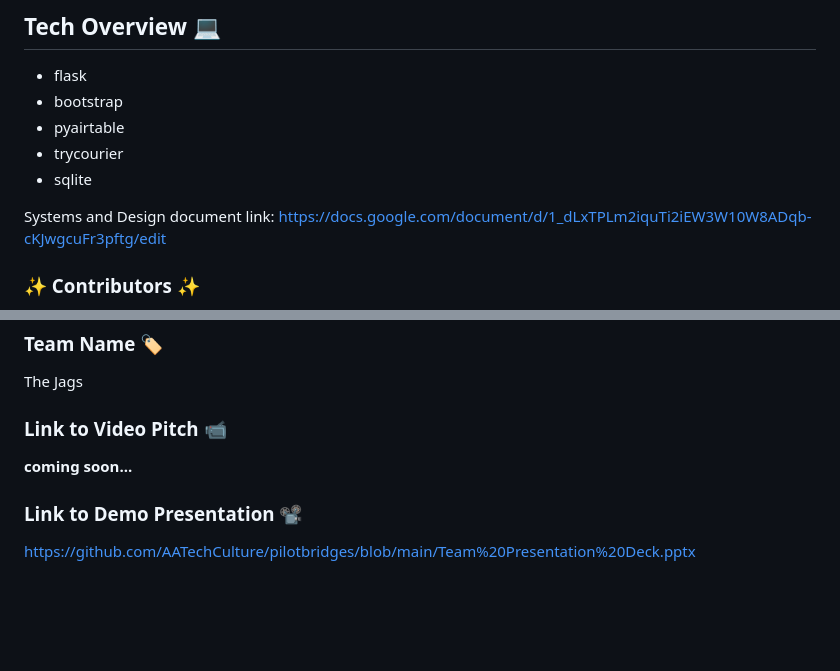
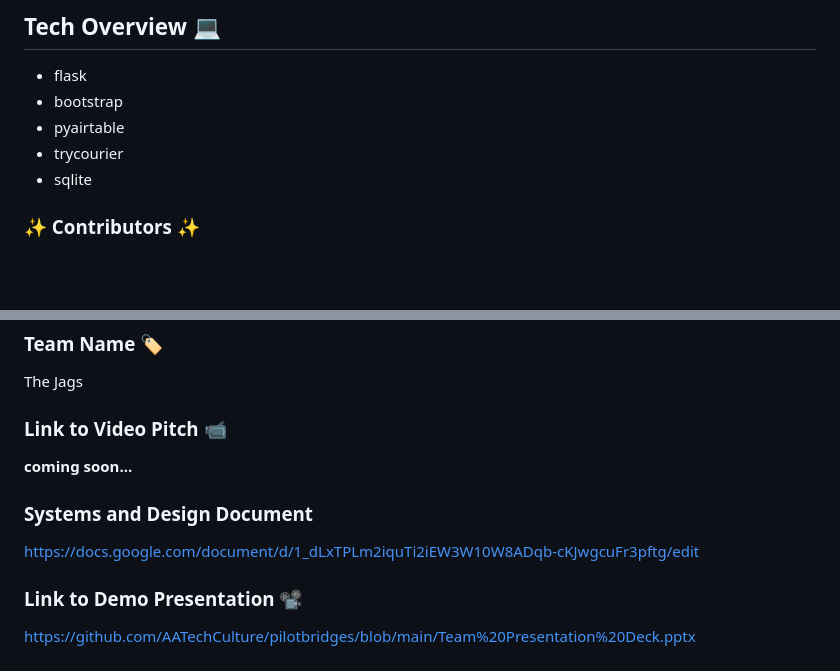
Before and after one commit to AATechCulture/Spelman-Jags, a Markdown page: README.md, 2 parts joined by grey strips. GitHub-like rendering; blank space fills up the shorter version.

```diff
--- a/README.md
+++ b/README.md
@@ -33,10 +33,6 @@ American Airline pilots voiced complaints for years surrounding their work-life
 * sqlite
 
 
-Systems and Design document link:
-https://docs.google.com/document/d/1_dLxTPLm2iquTi2iEW3W10W8ADqb-cKJwgcuFr3pftg/edit
-
-
 ### ✨ Contributors ✨
 * Danae Troupe
 * Amari Grimes
@@ -57,5 +53,9 @@ The Jags
 **coming soon...**
 
 
+### Systems and Design Document
+https://docs.google.com/document/d/1_dLxTPLm2iquTi2iEW3W10W8ADqb-cKJwgcuFr3pftg/edit
+
+
 ### Link to Demo Presentation 📽
 https://github.com/AATechCulture/pilotbridges/blob/main/Team%20Presentation%20Deck.pptx
```
